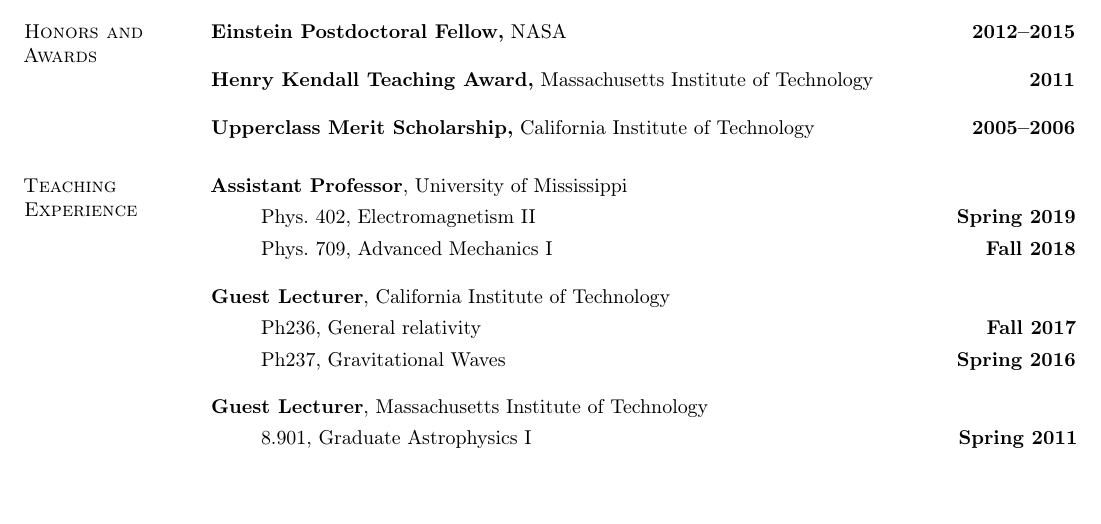
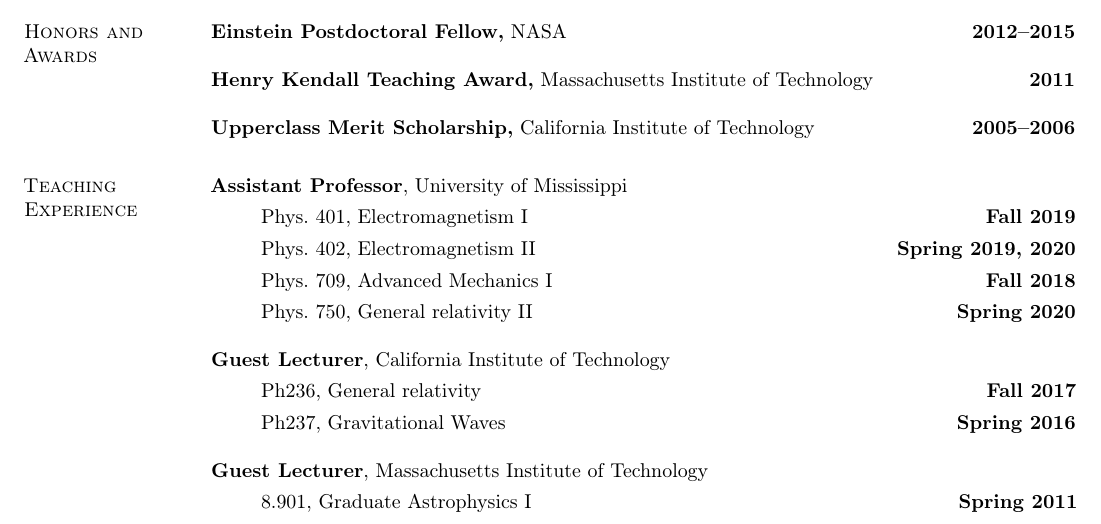
Before and after one commit to duetosymmetry/cv, a LaTeX CV (LeoCStein.tex): part of page 1 of 7, cut so that both start at the same text, the shorter picture padded with empty space. Compiled offline with pdfLaTeX.

Commit message:
Add more courses taught

```diff
--- a/LeoCStein.tex
+++ b/LeoCStein.tex
@@ -108,8 +108,10 @@
 {\bf Assistant Professor}, University of Mississippi
 \vspace*{.05in}
 \begin{itemize}
-\item[ ] Phys.~402, Electromagnetism II \hfill {\bf Spring 2019}
+\item[ ] Phys.~401, Electromagnetism I \hfill {\bf Fall 2019}
+\item[ ] Phys.~402, Electromagnetism II \hfill {\bf Spring 2019, 2020}
 \item[ ] Phys.~709, Advanced Mechanics I \hfill {\bf Fall 2018}
+\item[ ] Phys.~750, General relativity II \hfill {\bf Spring 2020}
 \end{itemize}
 {\bf Guest Lecturer}, California Institute of Technology
 \vspace*{.05in}
```
